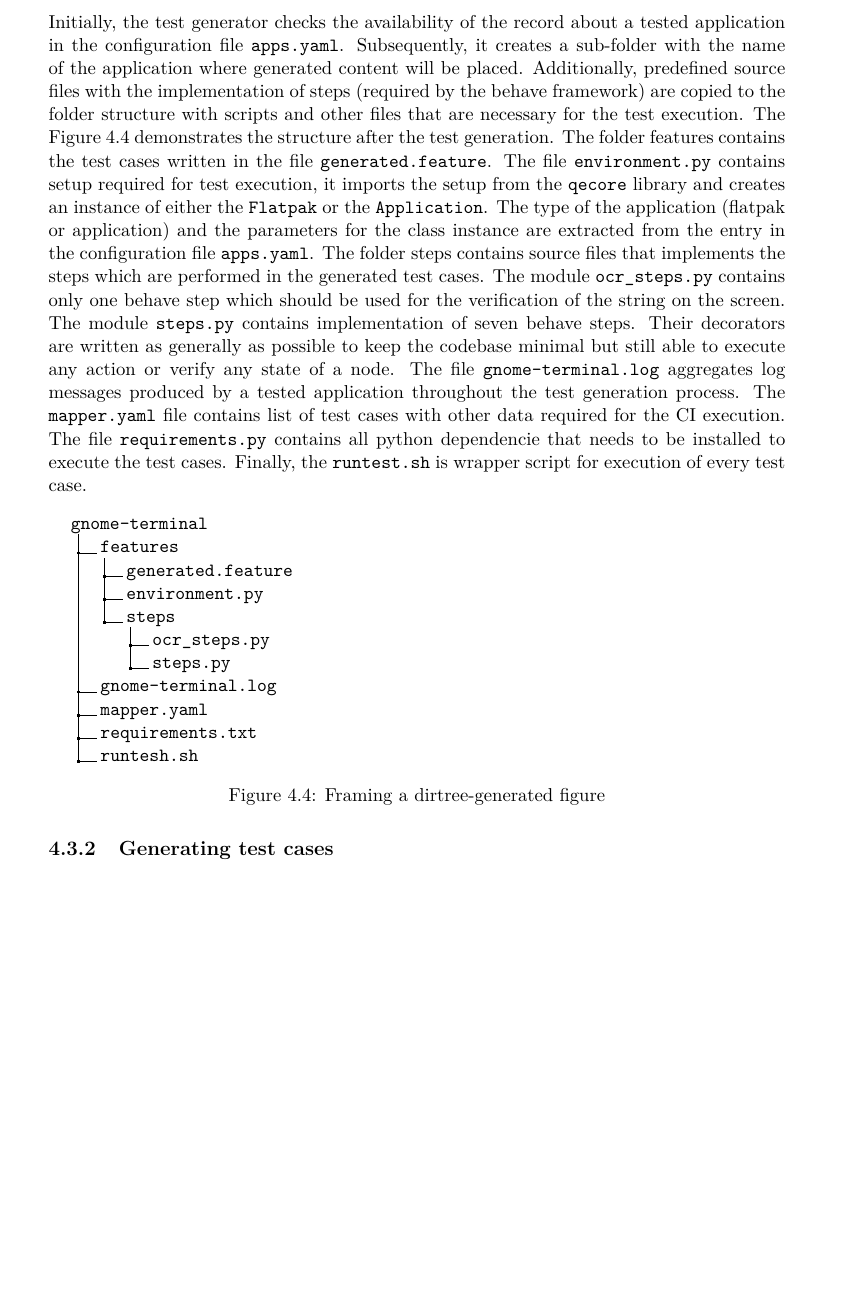
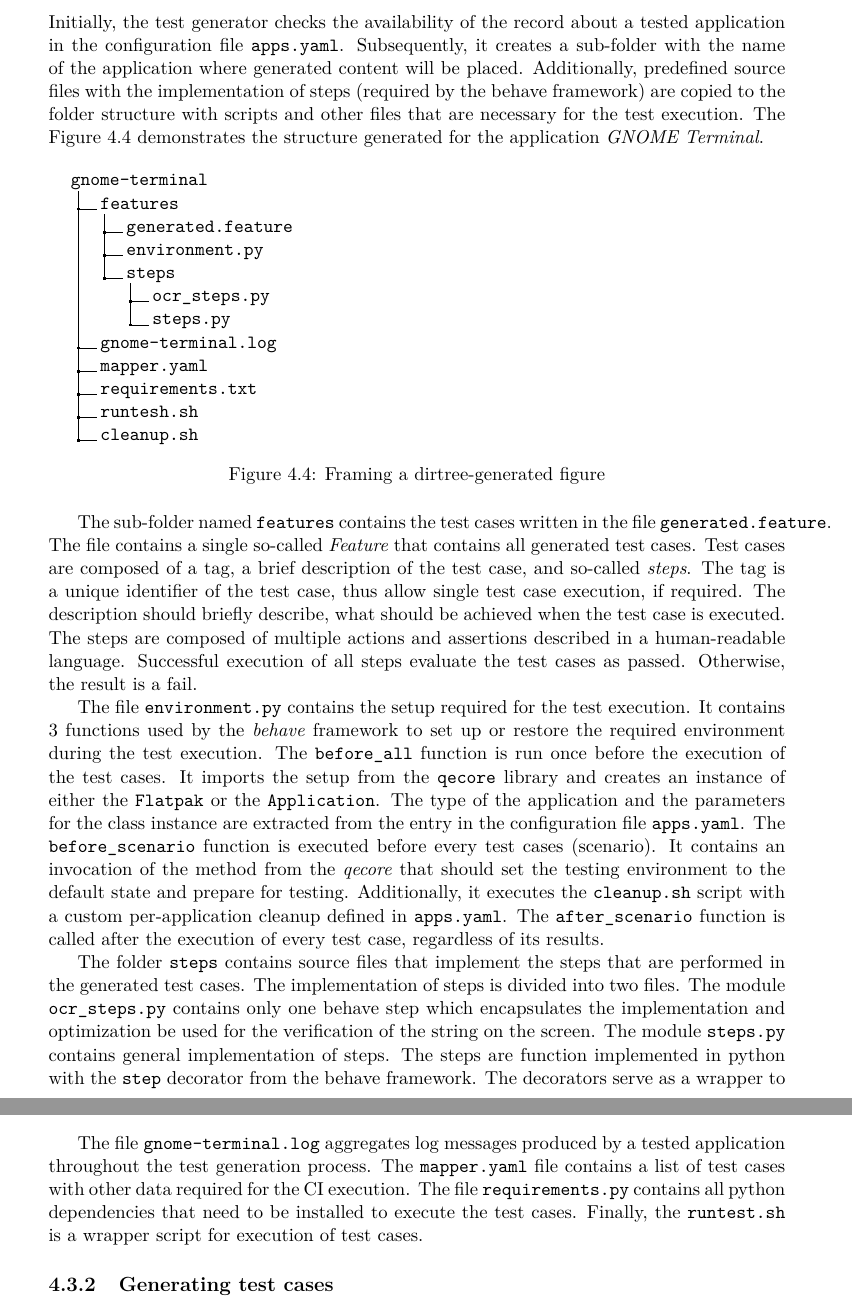
Before and after one commit to mkrajnak/mt, a LaTeX thesis (projekt.tex, which reads projekt-01-kapitoly-chapters-en.tex): part of page 32 of 42 before the commit and two parts of pages 32 and 33 of 43 after it, the two joined at a grey line, cut so that both start at the same text, the shorter picture padded with empty space. Compiled offline with pdfLaTeX.

Commit message:
more setup

```diff
--- a/projekt-01-kapitoly-chapters-en.tex
+++ b/projekt-01-kapitoly-chapters-en.tex
@@ -375,7 +375,7 @@ The implementation for the non-flatpak applications is encapsulated in the class
 The input to the test generator data about the tested application entered in the \texttt{apps.yaml} file. The output is a project structure containing generated test cases and other files required for test execution. The test generation process can be divided into multiple parts and is described throughout the next sections.
 
 \subsection{Generating an Application Project and Setup}
-Initially, the test generator checks the availability of the record about a tested application in the configuration file \texttt{apps.yaml}. Subsequently, it creates a sub-folder with the name of the application where generated content will be placed. Additionally, predefined source files with the implementation of steps (required by the behave framework) are copied to the folder structure with scripts and other files that are necessary for the test execution. The Figure \ref{project_folder} demonstrates the structure after the test generation. The folder features contains the test cases written in the file \texttt{generated.feature}. The file \texttt{environment.py} contains setup required for test execution, it imports the setup from the \texttt{qecore} library and creates an instance of either the \texttt{Flatpak} or the \texttt{Application}. The type of the application (flatpak or application) and the parameters for the class instance are extracted from the entry in the configuration file \texttt{apps.yaml}. The folder steps contains source files that implements the steps which are performed in the generated test cases. The module \texttt{ocr\_steps.py} contains only one behave step which should be used for the verification of the string on the screen. The module \texttt{steps.py} contains implementation of seven behave steps. Their decorators are written as generally as possible to keep the codebase minimal but still able to execute any action or verify any state of a node. The file \texttt{gnome-terminal.log} aggregates log messages produced by a tested application throughout the test generation process. The \texttt{mapper.yaml} file contains list of test cases with other data required for the CI execution. The file \texttt{requirements.py} contains all python dependencie that needs to be installed to execute the test cases. Finally, the \texttt{runtest.sh} is wrapper script for execution of every test case.
+Initially, the test generator checks the availability of the record about a tested application in the configuration file \texttt{apps.yaml}. Subsequently, it creates a sub-folder with the name of the application where generated content will be placed. Additionally, predefined source files with the implementation of steps (required by the behave framework) are copied to the folder structure with scripts and other files that are necessary for the test execution. The Figure \ref{project_folder} demonstrates the structure generated for the application \textit{GNOME Terminal}.
 
 \begin{figure}[H]
 \dirtree{%
@@ -390,7 +390,14 @@ Initially, the test generator checks the availability of the record about a test
 .2 mapper.yaml.
 .2 requirements.txt.
 .2 runtesh.sh.
+.2 cleanup.sh.
 }
 \caption{Framing a dirtree-generated figure}
 \label{project_folder}
 \end{figure}
+
+The sub-folder named \texttt{features} contains the test cases written in the file \texttt{generated.feature}. The file contains a single so-called \textit{Feature} that contains all generated test cases. Test cases are composed of a tag, a brief description of the test case, and so-called \textit{steps}. The tag is a unique identifier of the test case, thus allow single test case execution, if required. The description should briefly describe, what should be achieved when the test case is executed. The steps are composed of multiple actions and assertions described in a human-readable language. Successful execution of all steps evaluate the test cases as passed. Otherwise, the result is a fail.
+
+The file \texttt{environment.py} contains the setup required for the test execution. It contains 3 functions used by the \textit{behave} framework to set up or restore the required environment during the test execution. The \texttt{before\_all} function is run once before the execution of the test cases. It imports the setup from the \texttt{qecore} library and creates an instance of either the \texttt{Flatpak} or the \texttt{Application}. The type of the application and the parameters for the class instance are extracted from the entry in the configuration file \texttt{apps.yaml}. The \texttt{before\_scenario} function is executed before every test cases (scenario). It contains an invocation of the method from the \textit{qecore} that should set the testing environment to the default state and prepare for testing. Additionally, it executes the \texttt{cleanup.sh} script with a custom per-application cleanup defined in \texttt{apps.yaml}. The \texttt{after\_scenario} function is called after the execution of every test case, regardless of its results.
+
+The folder \texttt{steps} contains source files that implement the steps that are performed in the generated test cases. The implementation of steps is divided into two files. The module \texttt{ocr\_steps.py} contains only one behave step which encapsulates the implementation and optimization be used for the verification of the string on the screen. The module \texttt{steps.py} contains general implementation of steps. The steps are function implemented in python with the \texttt{step} decorator from the behave framework. The decorators serve as a wrapper to call the python functions from the \texttt{.feature} files. So in the case of this project, the steps in the test cases are function calls to the functions defined in these modules. The definition of the \texttt{@step} decorator (Code Listing \ref{step_definition}) contains variables, thus allowing us to keep the code base as minimal as possible.
@@ -397,3 +414,6 @@ Initially, the test generator checks the availability of the record about a test
+\end{lstlisting}
+
+The file \texttt{gnome-terminal.log} aggregates log messages produced by a tested application throughout the test generation process. The \texttt{mapper.yaml} file contains a list of test cases with other data required for the CI execution. The file \texttt{requirements.py} contains all python dependencies that need to be installed to execute the test cases. Finally, the \texttt{runtest.sh} is a wrapper script for execution of test cases.
 
 \subsection{Generating test cases}
 
--- a/projekt.tex
+++ b/projekt.tex
@@ -71,6 +71,7 @@
 
 
 % added by mkrajnak
+\usepackage{pythonhighlight}
 \usepackage{url}
 \usepackage{dirtree}
 \newcommand\YAMLcolonstyle{\color{red}\mdseries}
```
Also changed, not shown: projekt-01-kapitoly-chapters-en.tex (10 more changed lines).
